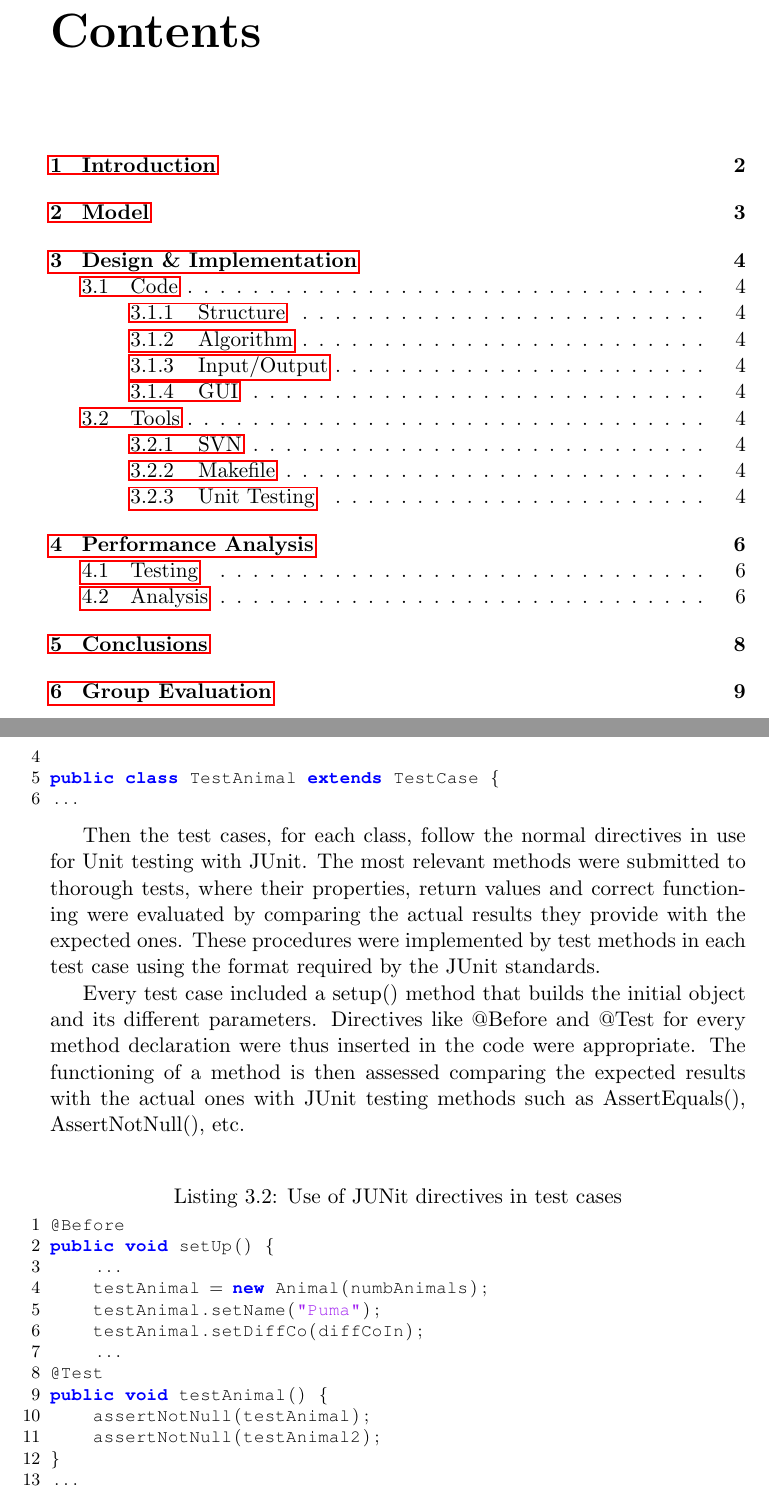
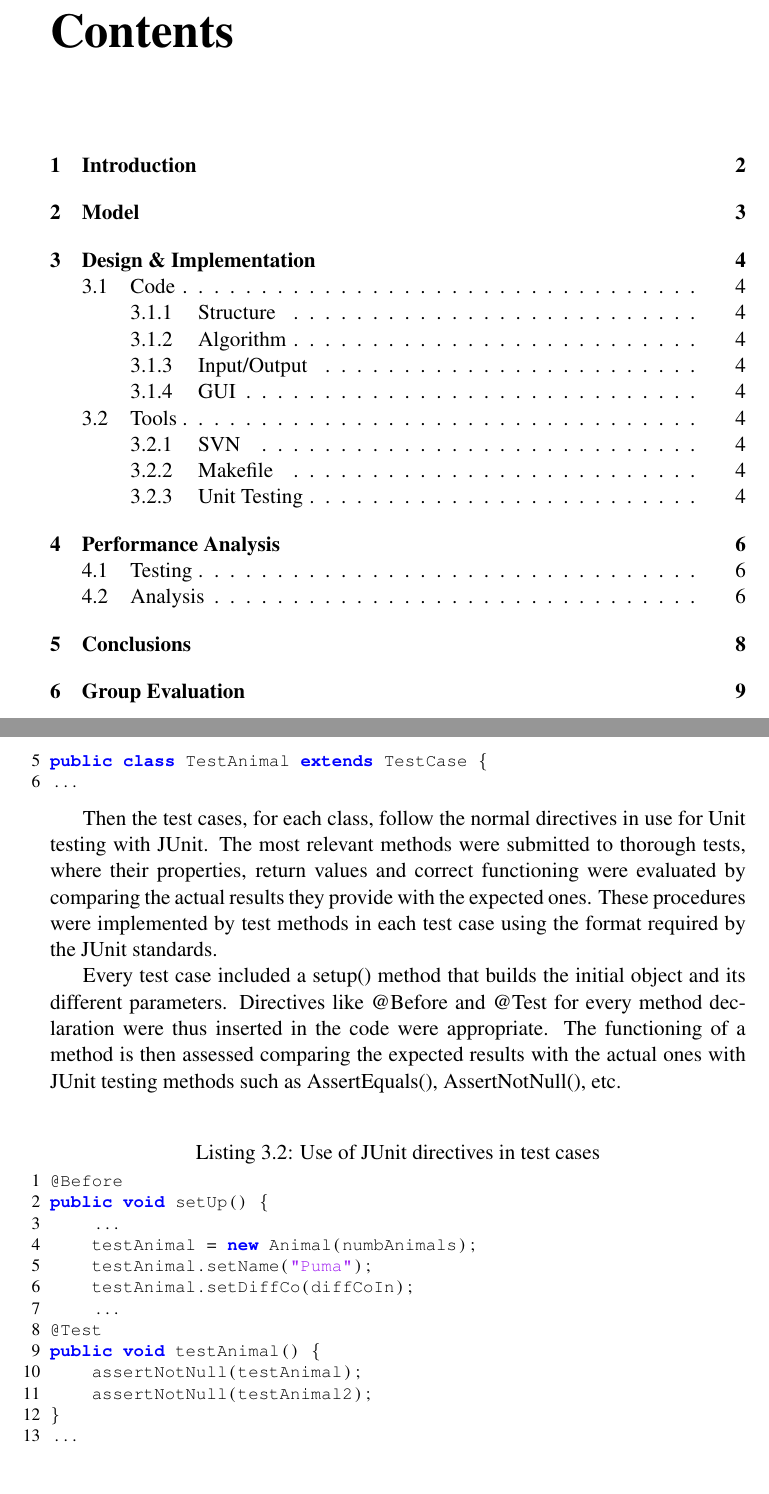
Before and after one commit to pessotto1987/ps-predator-prey, a LaTeX document (report/report.tex): two parts of pages 3 and 7 of 11, joined at a grey line, cut so that both start at the same text. Compiled offline with pdfLaTeX.

Commit message:
Report with code listings and smaller font

```diff
--- a/report/report.tex
+++ b/report/report.tex
@@ -7,6 +7,15 @@
 \usepackage{verbatim}
 \usepackage{pict2e}
 \usepackage[pdftex]{hyperref}
+%%%%% Remove URL link boxes %%%%%%%%%%%%%%%%%%%%%%%%%%%%%%%%%%%%%%
+\hypersetup{
+    colorlinks,%
+    citecolor=black,%
+    filecolor=black,%
+    linkcolor=black,%
+    urlcolor=black
+}
+\usepackage{times}
 
 %%%%% Code Constraints %%%%%%%%%%%%%%%%%%%%%%%%%%%%%%%%%%%%%%%%%%%%
 \usepackage{listings}
@@ -121,7 +130,7 @@ Then the test cases, for each class, follow the normal directives in use for Uni
 
 Every test case included a setup() method that builds the initial object and its different parameters. Directives like @Before and @Test for every method declaration were thus inserted in the code were appropriate. The functioning of a method is then assessed comparing the expected results with the actual ones with JUnit testing methods such as AssertEquals(), AssertNotNull(), etc.
 
-\begin{lstlisting}[language=Java,caption= Use of JUNit directives in test cases]
+\begin{lstlisting}[language=Java,caption= Use of JUnit directives in test cases]
 @Before
 public void setUp() {
     ...
```
Also changed, not shown: report/report.pdf, report/report.tex (4 more changed lines).
